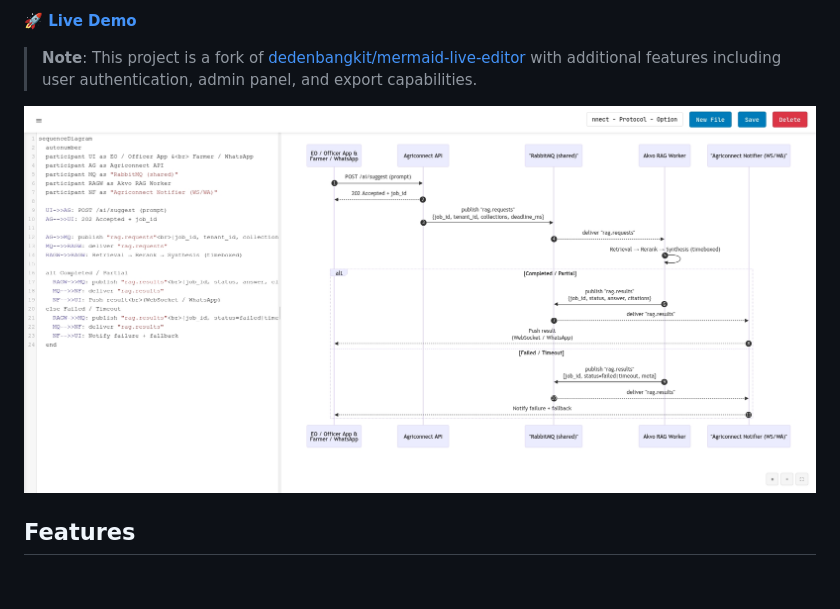
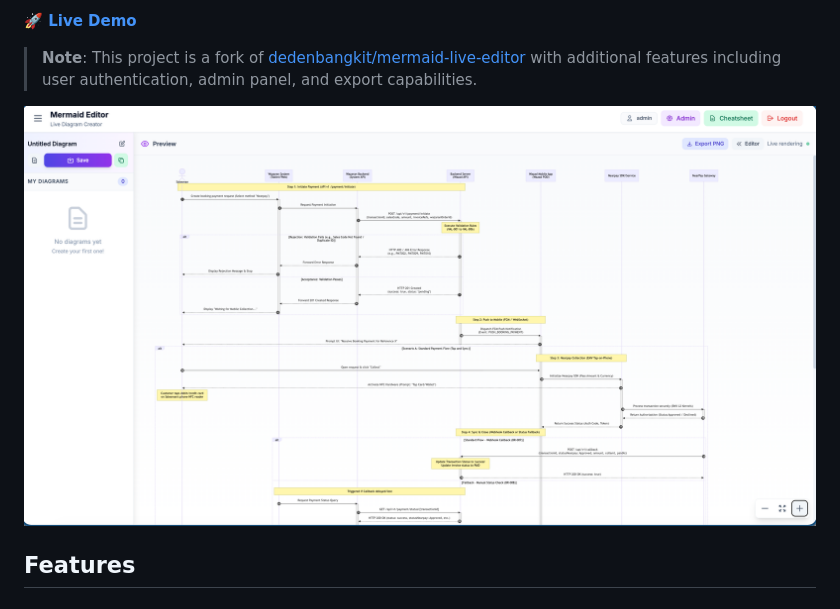
Before and after one commit to tukangintip/mermaid-live-editor-with-export-login, a Markdown page: README.md, the part around the change. GitHub-like rendering; pictures changed too: images/mermaid-live-editor.jpg (deleted), images/mermaid-live-editor.png (added).

Commit message:
update image

```diff
--- a/README.md
+++ b/README.md
@@ -6,7 +6,7 @@ A modern, feature-rich live editor for Mermaid diagrams with built-in user authe
 
 > **Note**: This project is a fork of [dedenbangkit/mermaid-live-editor](https://github.com/dedenbangkit/mermaid-live-editor/) with additional features including user authentication, admin panel, and export capabilities.
 
-![Mermaid Live Editor Screenshot](images/mermaid-live-editor.jpg)
+![Mermaid Live Editor Screenshot](images/mermaid-live-editor.png)
 
 ## Features
 
```
Also changed, not shown: 2 other files.
